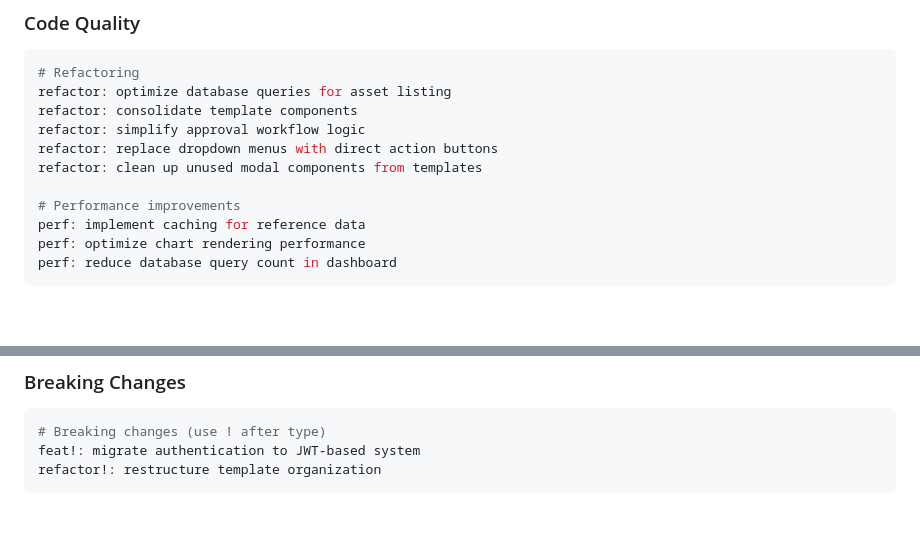
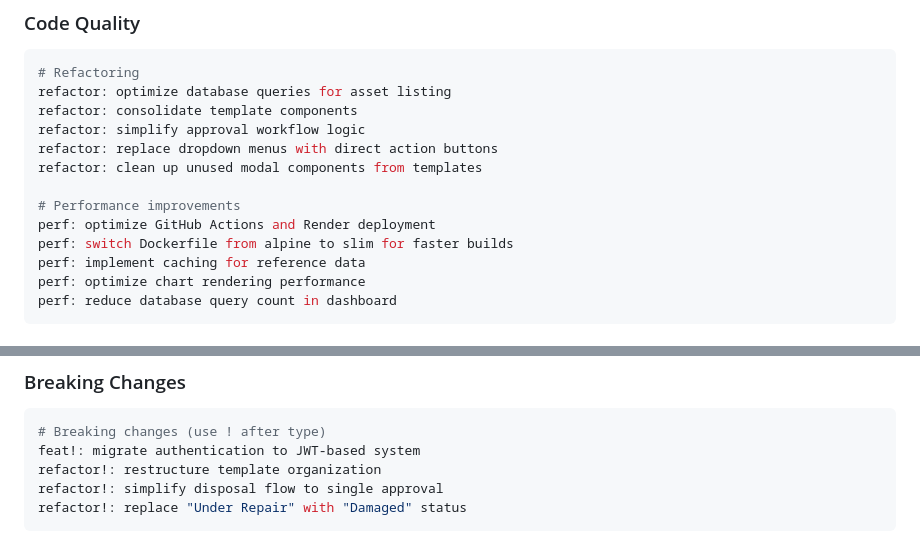
Before and after one commit to hafidzduddin88/asset_management, a Markdown page: .amazonq/rules/Rules_Create.md, 2 parts joined by grey strips. Rendered like a GitHub page; blank space fills up the shorter version.

````diff
--- a/.amazonq/rules/Rules_Create.md
+++ b/.amazonq/rules/Rules_Create.md
@@ -187,6 +189,8 @@ refactor: replace dropdown menus with direct action buttons
 refactor: clean up unused modal components from templates
 
 # Performance improvements
+perf: optimize GitHub Actions and Render deployment
+perf: switch Dockerfile from alpine to slim for faster builds
 perf: implement caching for reference data
 perf: optimize chart rendering performance
 perf: reduce database query count in dashboard
@@ -233,4 +237,6 @@ ci: add Docker build optimization
 # Breaking changes (use ! after type)
 feat!: migrate authentication to JWT-based system
 refactor!: restructure template organization
+refactor!: simplify disposal flow to single approval
+refactor!: replace "Under Repair" with "Damaged" status
 ```
````
Also changed, not shown: other parts of .amazonq/rules/Rules_Create.md (+15 -13 lines), .amazonq/rules/GUIDANCE.md (+49 -42 lines).
